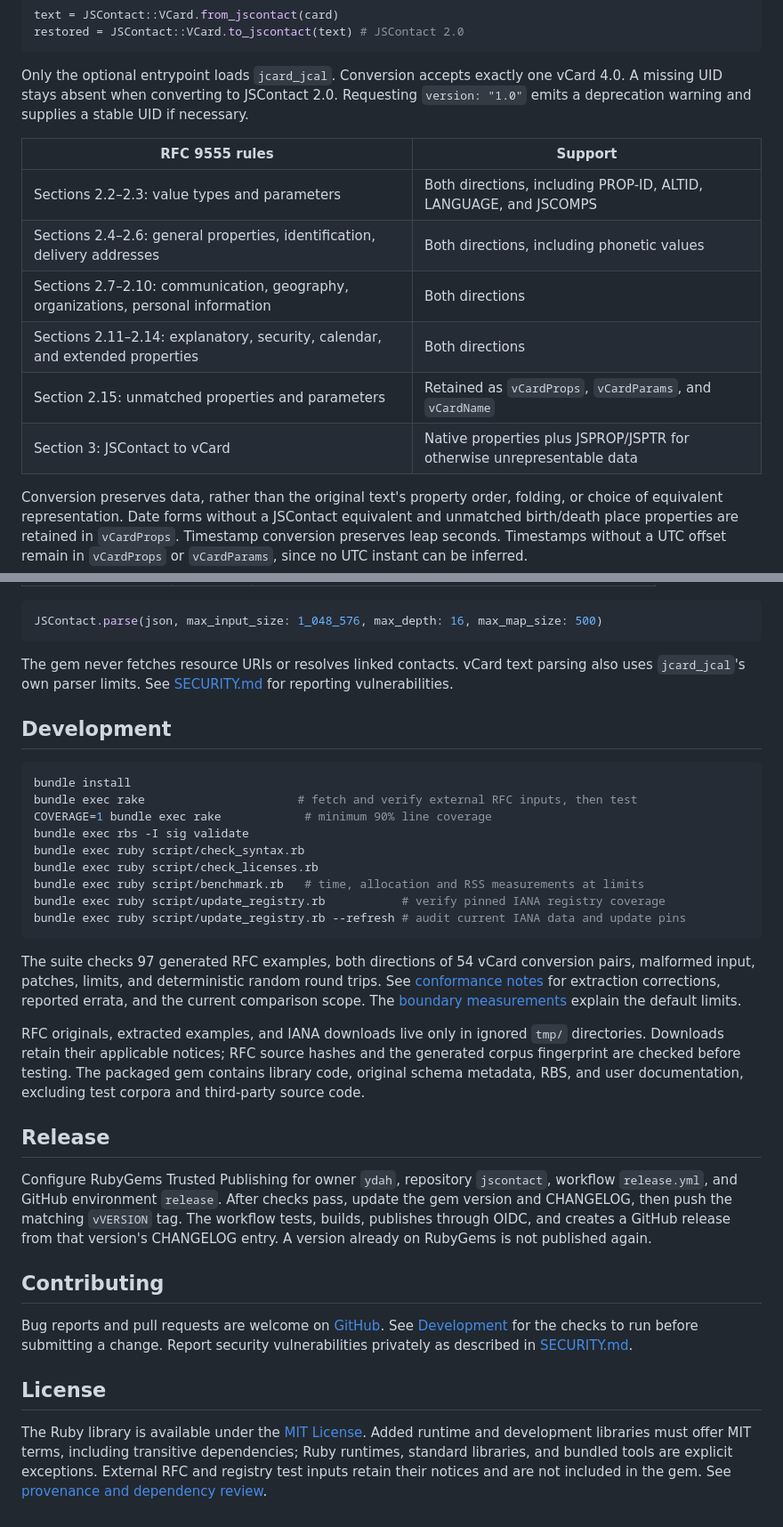
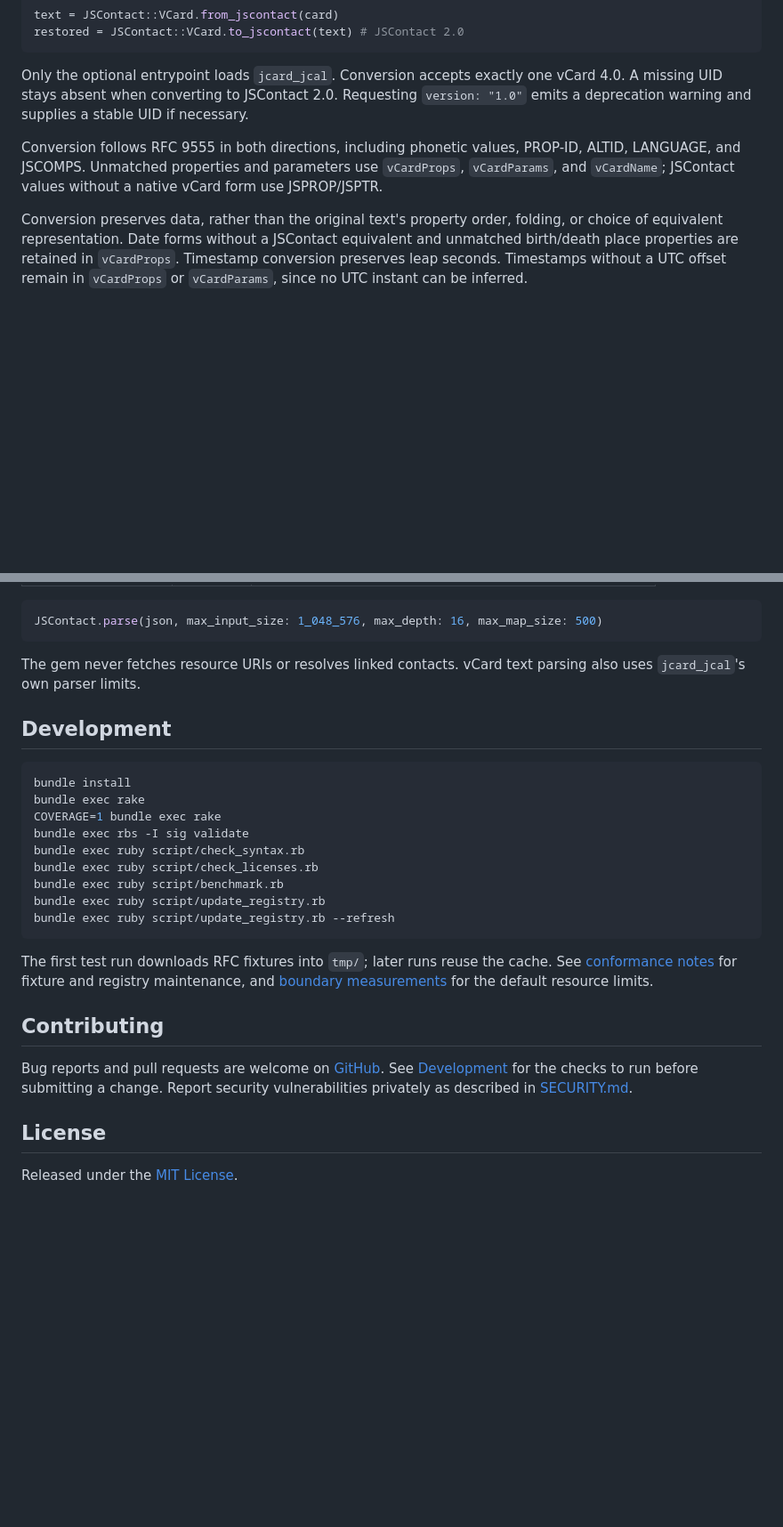
Before and after one commit to ydah/jscontact, a Markdown page: README.md, 2 parts joined by grey strips. Shown at 89% size. Rendered like a GitHub page; blank space fills up the shorter version.

Commit message:
Streamline README documentation

````diff
--- a/README.md
+++ b/README.md
@@ -138,14 +129,10 @@ Only the optional entrypoint loads `jcard_jcal`. Conversion accepts exactly one
 vCard 4.0. A missing UID stays absent when converting to JSContact 2.0. Requesting
 `version: "1.0"` emits a deprecation warning and supplies a stable UID if necessary.
 
-| RFC 9555 rules | Support |
-| --- | --- |
-| Sections 2.2–2.3: value types and parameters | Both directions, including PROP-ID, ALTID, LANGUAGE, and JSCOMPS |
-| Sections 2.4–2.6: general properties, identification, delivery addresses | Both directions, including phonetic values |
-| Sections 2.7–2.10: communication, geography, organizations, personal information | Both directions |
-| Sections 2.11–2.14: explanatory, security, calendar, and extended properties | Both directions |
-| Section 2.15: unmatched properties and parameters | Retained as `vCardProps`, `vCardParams`, and `vCardName` |
-| Section 3: JSContact to vCard | Native properties plus JSPROP/JSPTR for otherwise unrepresentable data |
+Conversion follows RFC 9555 in both directions, including phonetic values,
+PROP-ID, ALTID, LANGUAGE, and JSCOMPS. Unmatched properties and parameters use
+`vCardProps`, `vCardParams`, and `vCardName`; JSContact values without a native
+vCard form use JSPROP/JSPTR.
 
 Conversion preserves data, rather than the original text's property order,
 folding, or choice of equivalent representation. Date forms without a JSContact
@@ -196,42 +183,25 @@ JSContact.parse(json, max_input_size: 1_048_576, max_depth: 16, max_map_size: 50
 ```
 
 The gem never fetches resource URIs or resolves linked contacts. vCard text parsing
-also uses `jcard_jcal`'s own parser limits. See [SECURITY.md](SECURITY.md) for reporting
-vulnerabilities.
+also uses `jcard_jcal`'s own parser limits.
 
 ## Development
 
 ```sh
 bundle install
-bundle exec rake                      # fetch and verify external RFC inputs, then test
-COVERAGE=1 bundle exec rake            # minimum 90% line coverage
+bundle exec rake
+COVERAGE=1 bundle exec rake
 bundle exec rbs -I sig validate
 bundle exec ruby script/check_syntax.rb
 bundle exec ruby script/check_licenses.rb
-bundle exec ruby script/benchmark.rb   # time, allocation and RSS measurements at limits
-bundle exec ruby script/update_registry.rb           # verify pinned IANA registry coverage
-bundle exec ruby script/update_registry.rb --refresh # audit current IANA data and update pins
+bundle exec ruby script/benchmark.rb
+bundle exec ruby script/update_registry.rb
+bundle exec ruby script/update_registry.rb --refresh
 ```
 
-The suite checks 97 generated RFC examples, both directions of 54 vCard conversion
-pairs, malformed input, patches, limits, and deterministic random round trips.
-See [conformance notes](docs/conformance.md) for extraction corrections, reported
-errata, and the current comparison scope.
-The [boundary measurements](docs/performance.md) explain the default limits.
-
-RFC originals, extracted examples, and IANA downloads
-live only in ignored `tmp/` directories. Downloads retain their applicable notices;
-RFC source hashes and the generated corpus fingerprint are checked before testing.
-The packaged gem contains library code, original schema metadata, RBS, and user
-documentation, excluding test corpora and third-party source code.
-
-## Release
-
-Configure RubyGems Trusted Publishing for owner `ydah`, repository `jscontact`,
-workflow `release.yml`, and GitHub environment `release`. After checks pass, update
-the gem version and CHANGELOG, then push the matching `vVERSION` tag. The workflow
-tests, builds, publishes through OIDC, and creates a GitHub release from that
-version's CHANGELOG entry. A version already on RubyGems is not published again.
+The first test run downloads RFC fixtures into `tmp/`; later runs reuse the cache.
+See [conformance notes](docs/conformance.md) for fixture and registry maintenance,
+and [boundary measurements](docs/performance.md) for the default resource limits.
 
 ## Contributing
 
@@ -239,8 +209,4 @@ Bug reports and pull requests are welcome on [GitHub](https://github.com/ydah/js
 
 ## License
 
-The Ruby library is available under the [MIT License](LICENSE.txt). Added runtime
-and development libraries must offer MIT terms, including transitive dependencies;
-Ruby runtimes, standard libraries, and bundled tools are explicit exceptions.
-External RFC and registry test inputs retain their notices and are not included
-in the gem. See [provenance and dependency review](docs/provenance.md).
+Released under the [MIT License](LICENSE.txt).
````
Also changed, not shown: other parts of README.md (+2 -11 lines).
